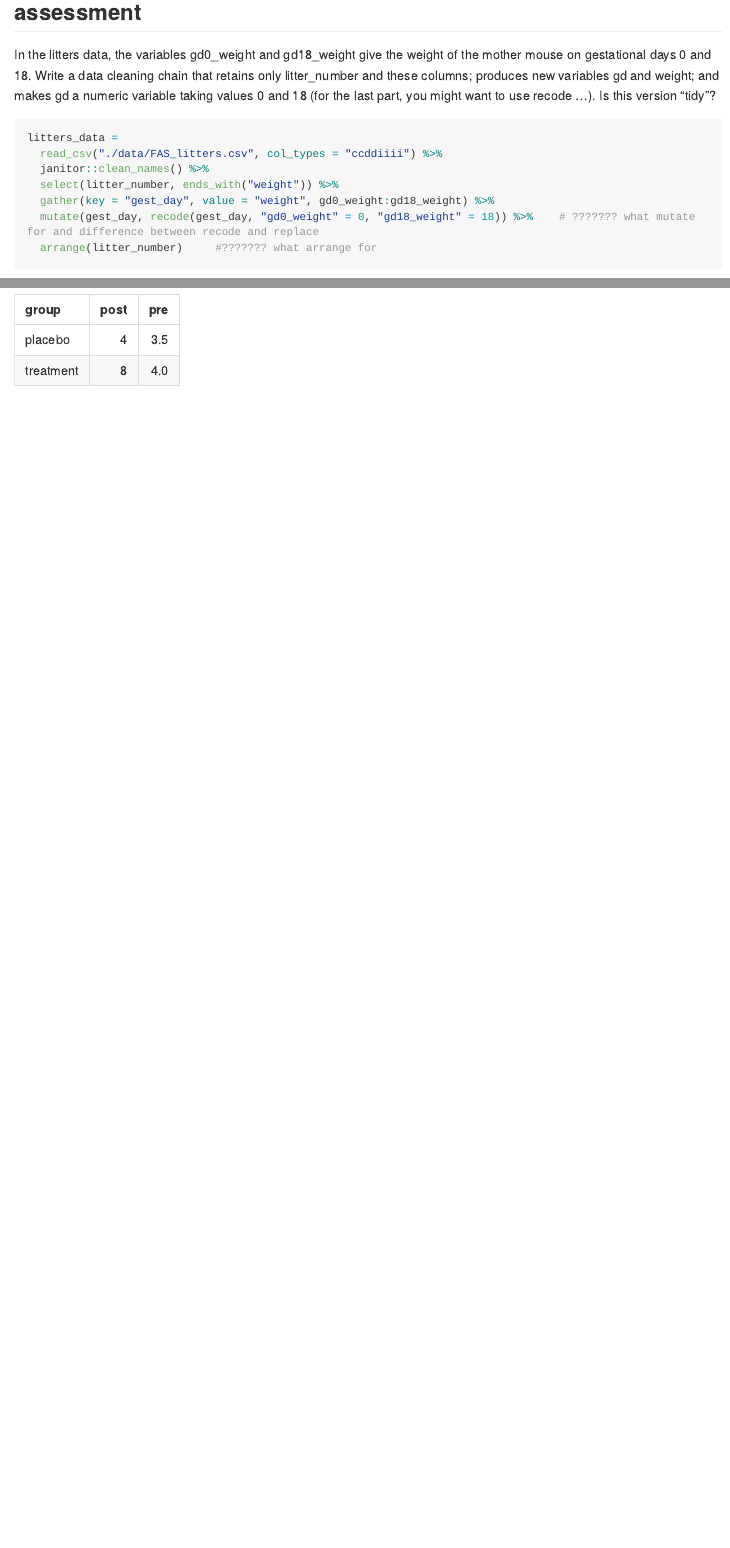
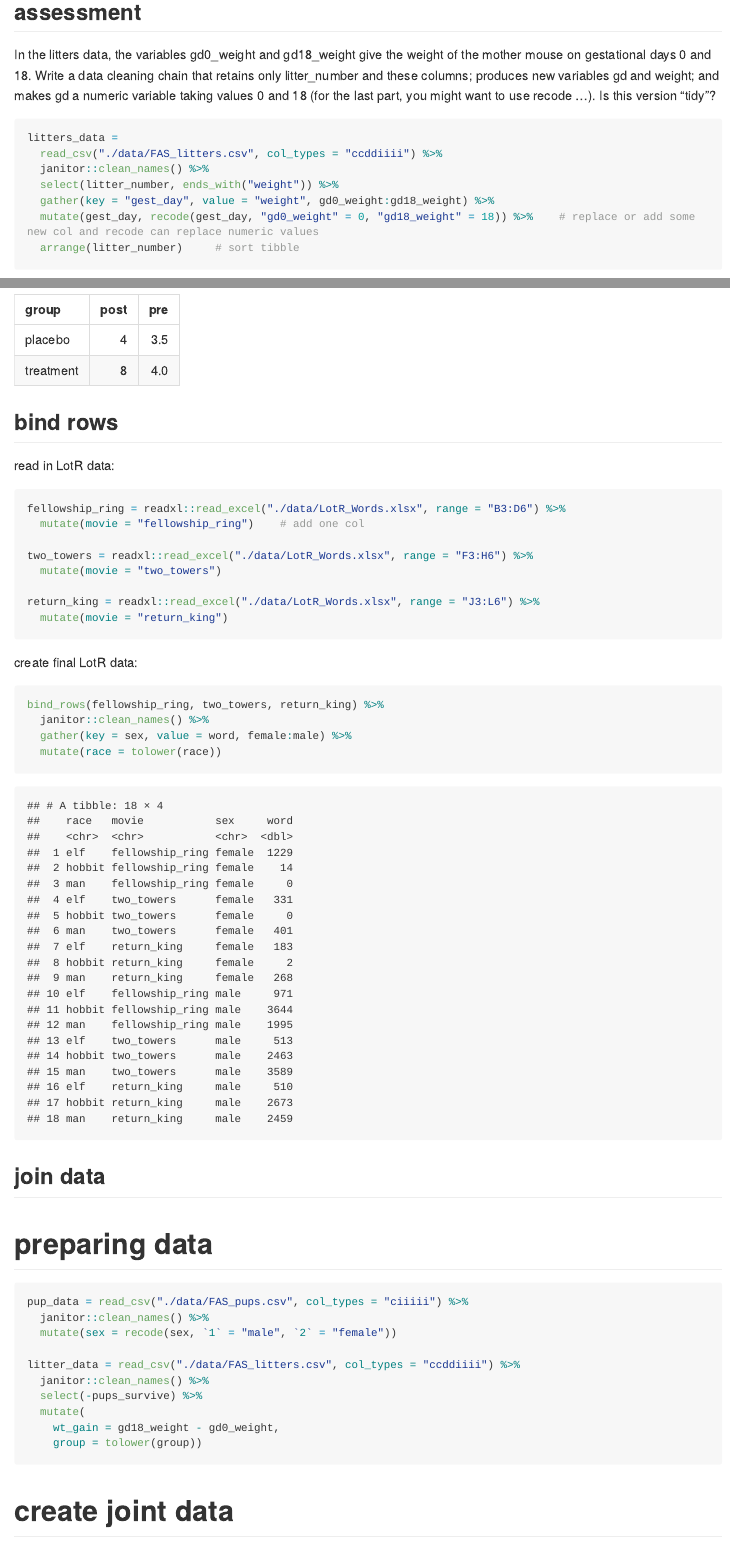
Before and after one commit to linxy29/data-import, an R Markdown document (tidy_data.Rmd): the page in a window 1100 px wide, from 1160 px down, and a second part further down, joined at a grey line. Rendered offline with R 4.5, knitr and Pandoc, with nearby package versions; some code elsewhere in the file could not run offline; long lines of code are wrapped; column names are cleaned by a stand-in for the janitor package.

Commit message:
illustrate about spread and joint data

````diff
--- a/tidy_data.Rmd
+++ b/tidy_data.Rmd
@@ -58,10 +58,8 @@ litters_data =
   janitor::clean_names() %>%
   select(litter_number, ends_with("weight")) %>%
   gather(key = "gest_day", value = "weight", gd0_weight:gd18_weight) %>%
-  mutate(gest_day, recode(gest_day, "gd0_weight" = 0, "gd18_weight" = 18)) %>%    # ??????? what mutate for and difference between recode and replace
-  arrange(litter_number)     #??????? what arrange for
-
-
+  mutate(gest_day, recode(gest_day, "gd0_weight" = 0, "gd18_weight" = 18)) %>%    # replace or add some new col and recode can replace numeric values
+  arrange(litter_number)     # sort tibble
 ```
 
 ## illustrate spread
@@ -85,0 +85,44 @@ analysis_result %>%
+## bind rows
+
+read in LotR data:
+
+```{r}
+fellowship_ring = readxl::read_excel("./data/LotR_Words.xlsx", range = "B3:D6") %>%
+  mutate(movie = "fellowship_ring")    # add one col
+
+two_towers = readxl::read_excel("./data/LotR_Words.xlsx", range = "F3:H6") %>%
+  mutate(movie = "two_towers")
+
+return_king = readxl::read_excel("./data/LotR_Words.xlsx", range = "J3:L6") %>%
+  mutate(movie = "return_king")
+```
+
+create final LotR data:
+
+```{r}
+bind_rows(fellowship_ring, two_towers, return_king) %>%
+  janitor::clean_names() %>%
+  gather(key = sex, value = word, female:male) %>%
+  mutate(race = tolower(race))
+```
+
+## join data
+
+# preparing data
+
+```{r}
+pup_data = read_csv("./data/FAS_pups.csv", col_types = "ciiiii") %>%
+  janitor::clean_names() %>%
+  mutate(sex = recode(sex, `1` = "male", `2` = "female"))
+
+litter_data = read_csv("./data/FAS_litters.csv", col_types = "ccddiiii") %>%
+  janitor::clean_names() %>%
+  select(-pups_survive) %>%
+  mutate(
+    wt_gain = gd18_weight - gd0_weight,
+    group = tolower(group))
+```
+
+# create joint data
+
+```{r}
````
Also changed, not shown: tidy_data.Rmd (9 more changed lines), 1 other file.
